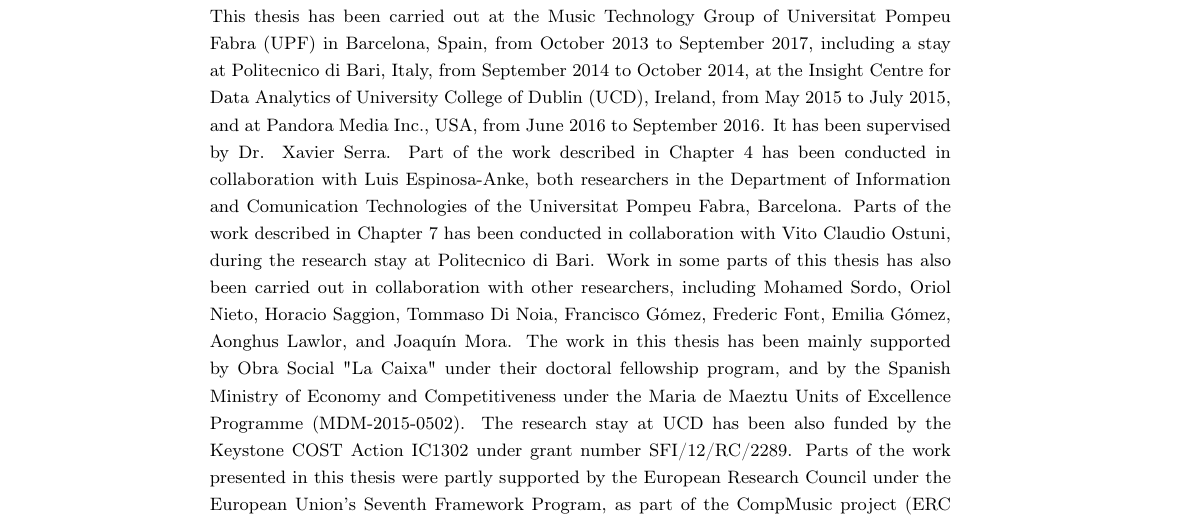
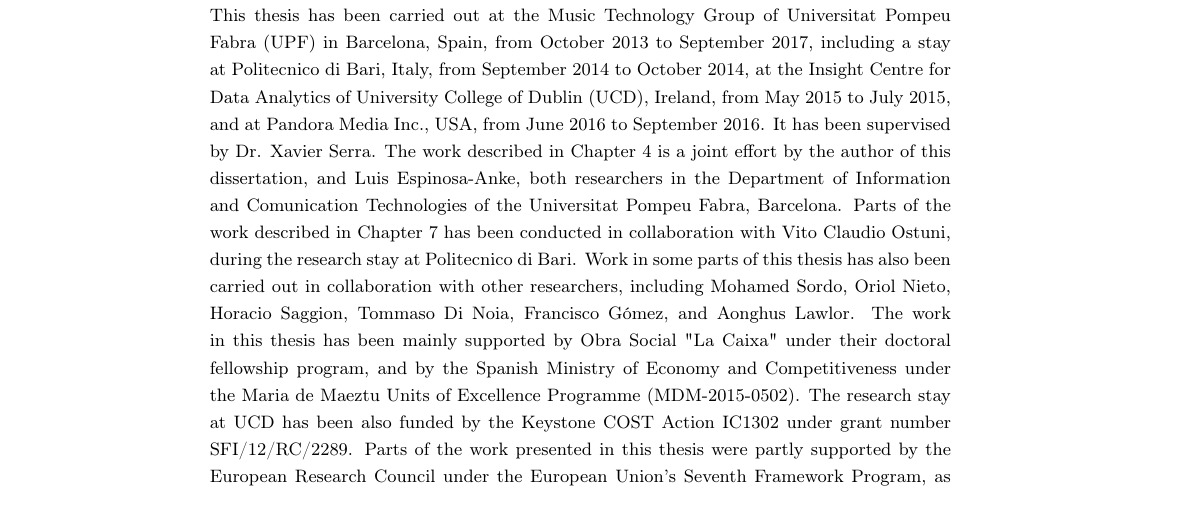
Before and after one commit to sergiooramas/phd-thesis, a LaTeX thesis (thesis_a4.tex, which reads ch00/acknowledgements.tex): part of page 10 of 197, cut so that both start at the same text. Compiled offline with pdfLaTeX.

Commit message:
conclusions update

```diff
--- a/ch00/acknowledgements.tex
+++ b/ch00/acknowledgements.tex
@@ -16,7 +16,8 @@ Last but not least, this work would have been never been possible without the su
 \line(1,0){372}\\
 \footnotesize
 This thesis has been carried out at the Music Technology Group of Universitat Pompeu Fabra (UPF) in Barcelona, Spain, from October~2013 to September~2017, including a stay at Politecnico di Bari, Italy, from September~2014 to October~2014, at the Insight Centre for Data Analytics of University College of Dublin (UCD), Ireland, from May~2015 to July~2015, and at Pandora Media Inc., USA, from June~2016 to September~2016. It has been supervised by Dr. Xavier Serra.
-Part of the work described in Chapter~\ref{sec:kb} has been conducted in collaboration with Luis Espinosa-Anke, both researchers in the Department of Information and Comunication Technologies of the Universitat Pompeu Fabra, Barcelona. Parts of the work described in Chapter~\ref{sec:graph-rec} has been conducted in collaboration with Vito Claudio Ostuni, during the research stay at Politecnico di Bari.
-Work in some parts of this thesis has also been carried out in collaboration with other researchers, including Mohamed Sordo, Oriol Nieto, Horacio Saggion, Tommaso Di Noia, Francisco Gómez, Frederic Font, Emilia Gómez, Aonghus Lawlor, and Joaquín Mora.
+The work described in Chapter~\ref{sec:kb} is a joint effort by the author of this dissertation, and Luis Espinosa-Anke, both researchers in the Department of Information and Comunication Technologies of the Universitat Pompeu Fabra, Barcelona.
+Parts of the work described in Chapter~\ref{sec:graph-rec} has been conducted in collaboration with Vito Claudio Ostuni, during the research stay at Politecnico di Bari.
+Work in some parts of this thesis has also been carried out in collaboration with other researchers, including Mohamed Sordo, Oriol Nieto, Horacio Saggion, Tommaso Di Noia, Francisco Gómez, and Aonghus Lawlor.
 The work in this thesis has been mainly supported by Obra Social "La Caixa" under their doctoral fellowship program, and by the Spanish Ministry of Economy and Competitiveness under the Maria de Maeztu Units of Excellence Programme (MDM-2015-0502). The research stay at UCD has been also funded by the Keystone COST Action IC1302 under grant number SFI/12/RC/2289. Parts of the work presented in this thesis were partly supported by the European Research Council under the European Union's Seventh Framework Program, as part of the CompMusic project (ERC grant agreement 267583), and by the COFLA2 research project (Proyectos de Excelencia de la Junta de Andalucia, FEDER P12-TIC-1362).
 \normalsize
```
